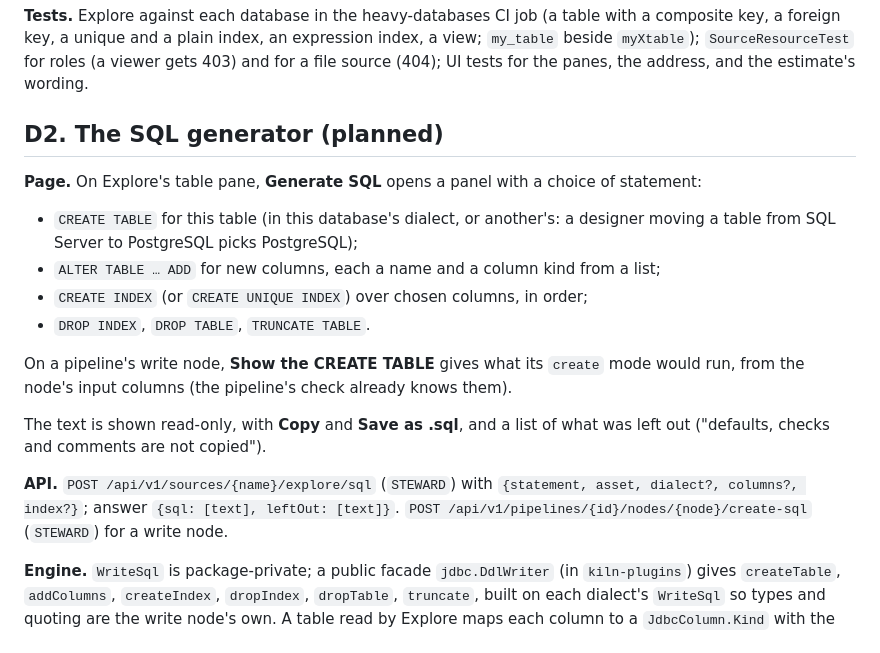
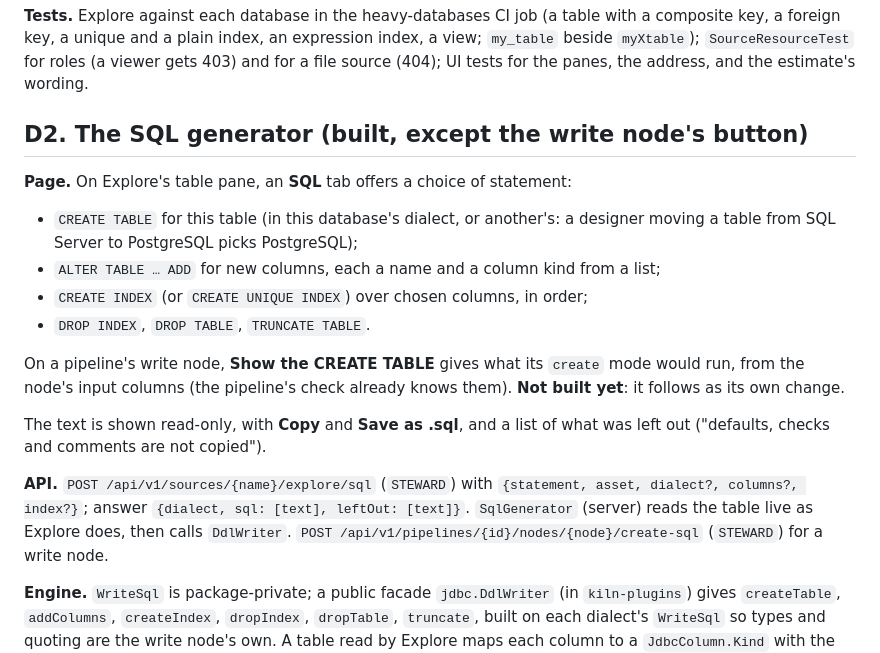
Before and after one commit to jporeilly/KilnMark, a Markdown page: docs/design/database-tools.md, the part around the change. Drawn GitHub-style.

```diff
--- a/docs/design/database-tools.md
+++ b/docs/design/database-tools.md
@@ -81,9 +81,9 @@ key, a foreign key, a unique and a plain index, an expression index, a view; `my
 `myXtable`); `SourceResourceTest` for roles (a viewer gets 403) and for a file source (404); UI
 tests for the panes, the address, and the estimate's wording.
 
-## D2. The SQL generator (planned)
+## D2. The SQL generator (built, except the write node's button)
 
-**Page.** On Explore's table pane, **Generate SQL** opens a panel with a choice of statement:
+**Page.** On Explore's table pane, an **SQL** tab offers a choice of statement:
 
 - `CREATE TABLE` for this table (in this database's dialect, or another's: a designer moving a
   table from SQL Server to PostgreSQL picks PostgreSQL);
@@ -92,13 +92,15 @@ tests for the panes, the address, and the estimate's wording.
 - `DROP INDEX`, `DROP TABLE`, `TRUNCATE TABLE`.
 
 On a pipeline's write node, **Show the CREATE TABLE** gives what its `create` mode would run, from
-the node's input columns (the pipeline's check already knows them).
+the node's input columns (the pipeline's check already knows them). **Not built yet**: it follows
+as its own change.
 
 The text is shown read-only, with **Copy** and **Save as .sql**, and a list of what was left out
 ("defaults, checks and comments are not copied").
 
 **API.** `POST /api/v1/sources/{name}/explore/sql` (`STEWARD`) with
-`{statement, asset, dialect?, columns?, index?}`; answer `{sql: [text], leftOut: [text]}`.
+`{statement, asset, dialect?, columns?, index?}`; answer `{dialect, sql: [text], leftOut: [text]}`.
+`SqlGenerator` (server) reads the table live as Explore does, then calls `DdlWriter`.
 `POST /api/v1/pipelines/{id}/nodes/{node}/create-sql` (`STEWARD`) for a write node.
 
 **Engine.** `WriteSql` is package-private; a public facade `jdbc.DdlWriter` (in `kiln-plugins`)
```
Also changed, not shown: CHANGELOG.md (+6 -0 lines), docs/guide/database-tools.md (+40 -3 lines), docs/guide/images/source-generate-sql.png (added), 7 other files.
